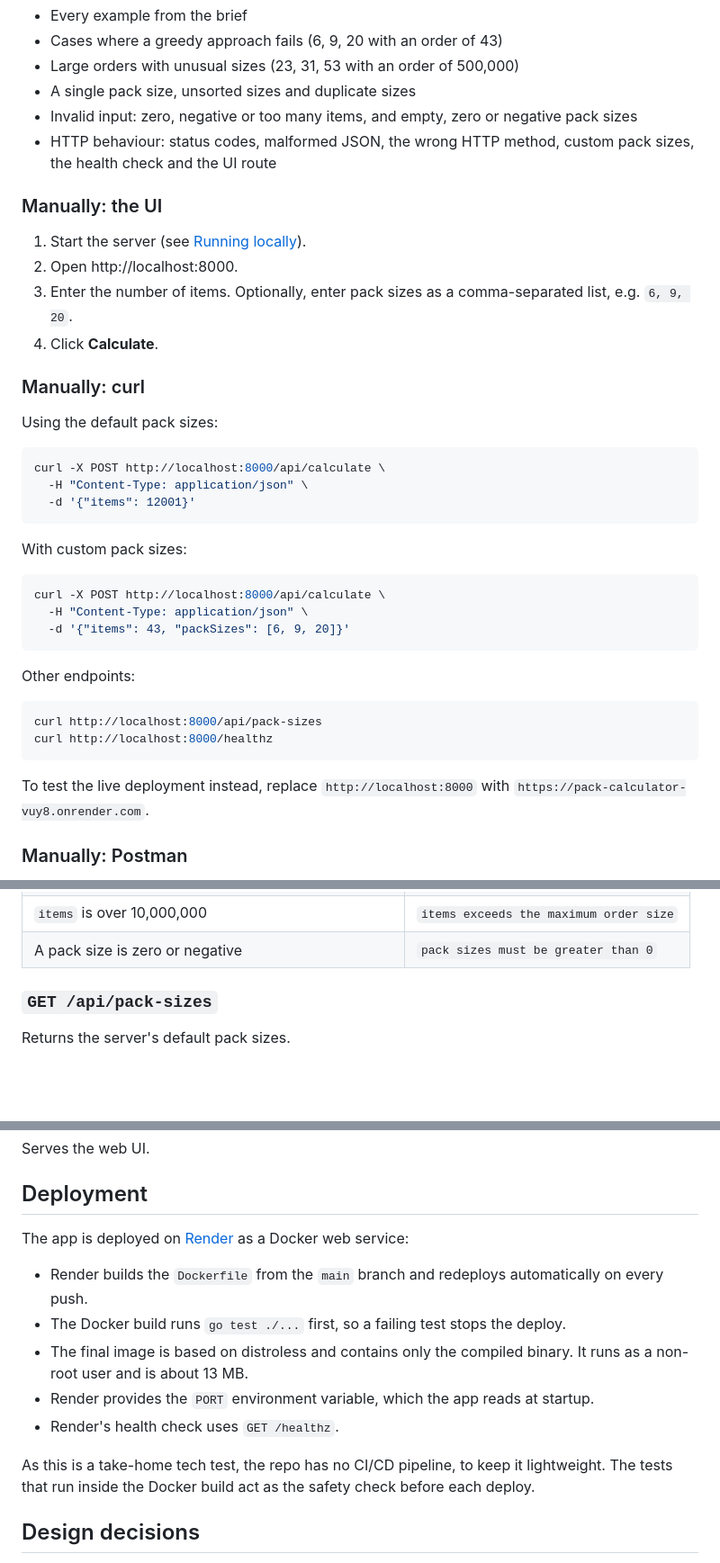
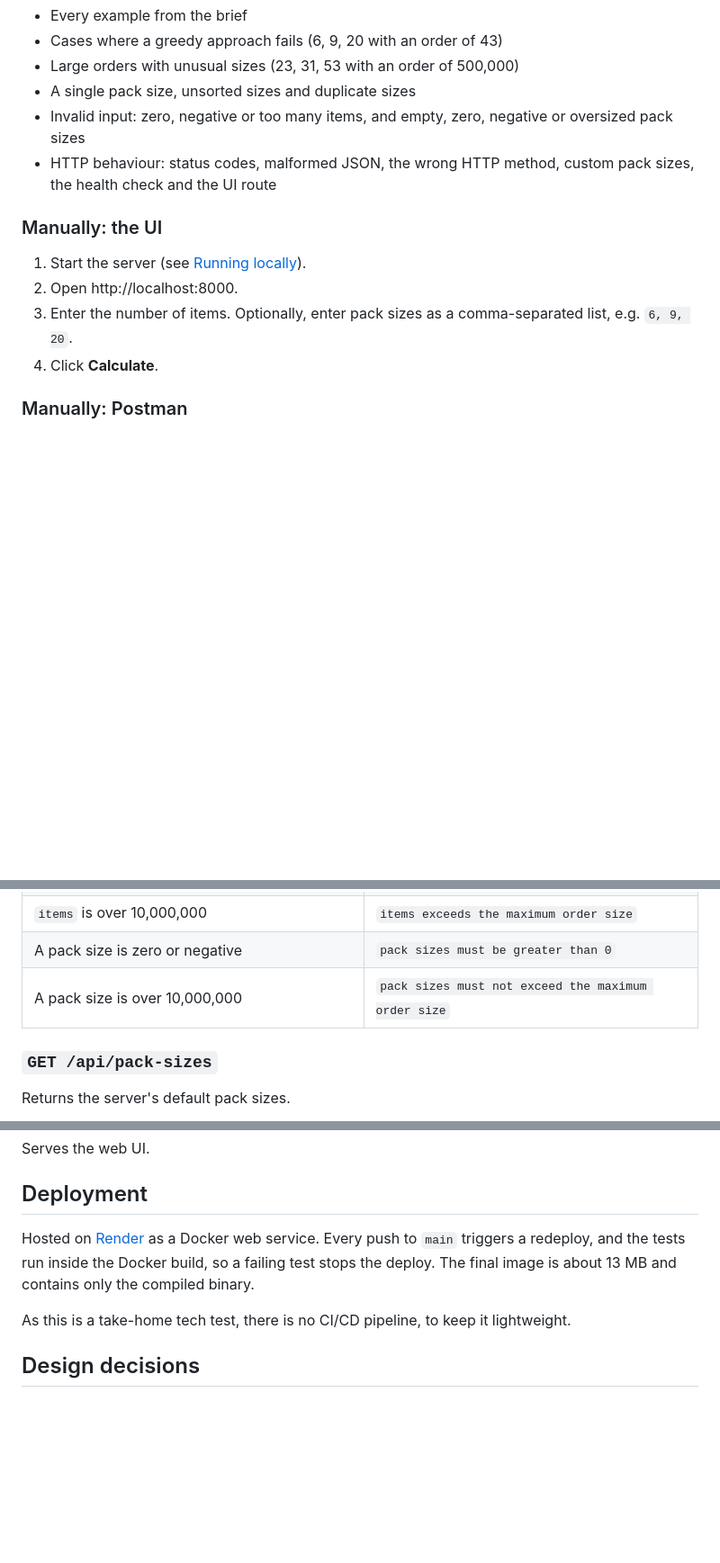
Before and after one commit to mickyaujla/pack-calculator, a Markdown page: README.md, 3 parts joined by grey strips. Shown at 90% size. Drawn GitHub-style; blank space fills up the shorter version.

````diff
--- a/README.md
+++ b/README.md
@@ -114,7 +114,7 @@ Both `packing` and `api` have 100% statement coverage. The tests cover:
 - Cases where a greedy approach fails (6, 9, 20 with an order of 43)
 - Large orders with unusual sizes (23, 31, 53 with an order of 500,000)
 - A single pack size, unsorted sizes and duplicate sizes
-- Invalid input: zero, negative or too many items, and empty, zero or negative pack sizes
+- Invalid input: zero, negative or too many items, and empty, zero, negative or oversized pack sizes
 - HTTP behaviour: status codes, malformed JSON, the wrong HTTP method, custom pack sizes, the health check and the UI route
 
 ### Manually: the UI
@@ -123,33 +123,6 @@ Both `packing` and `api` have 100% statement coverage. The tests cover:
 2. Open http://localhost:8000.
 3. Enter the number of items. Optionally, enter pack sizes as a comma-separated list, e.g. `6, 9, 20`.
 4. Click **Calculate**.
-
-### Manually: curl
-
-Using the default pack sizes:
-
-```bash
-curl -X POST http://localhost:8000/api/calculate \
-  -H "Content-Type: application/json" \
-  -d '{"items": 12001}'
-```
-
-With custom pack sizes:
-
-```bash
-curl -X POST http://localhost:8000/api/calculate \
-  -H "Content-Type: application/json" \
-  -d '{"items": 43, "packSizes": [6, 9, 20]}'
-```
-
-Other endpoints:
-
-```bash
-curl http://localhost:8000/api/pack-sizes
-curl http://localhost:8000/healthz
-```
-
-To test the live deployment instead, replace `http://localhost:8000` with `https://pack-calculator-vuy8.onrender.com`.
 
 ### Manually: Postman
 
@@ -232,6 +205,7 @@ Calculates the packs for an order.
 | `items` is zero or negative | `items must be greater than 0` |
 | `items` is over 10,000,000 | `items exceeds the maximum order size` |
 | A pack size is zero or negative | `pack sizes must be greater than 0` |
+| A pack size is over 10,000,000 | `pack sizes must not exceed the maximum order size` |
 
 ### `GET /api/pack-sizes`
 
@@ -253,15 +227,9 @@ Serves the web UI.
 
 ## Deployment
 
-The app is deployed on [Render](https://render.com) as a Docker web service:
+Hosted on [Render](https://render.com) as a Docker web service. Every push to `main` triggers a redeploy, and the tests run inside the Docker build, so a failing test stops the deploy. The final image is about 13 MB and contains only the compiled binary.
 
-- Render builds the `Dockerfile` from the `main` branch and redeploys automatically on every push.
-- The Docker build runs `go test ./...` first, so a failing test stops the deploy.
-- The final image is based on distroless and contains only the compiled binary. It runs as a non-root user and is about 13 MB.
-- Render provides the `PORT` environment variable, which the app reads at startup.
-- Render's health check uses `GET /healthz`.
-
-As this is a take-home tech test, the repo has no CI/CD pipeline, to keep it lightweight. The tests that run inside the Docker build act as the safety check before each deploy.
+As this is a take-home tech test, there is no CI/CD pipeline, to keep it lightweight.
 
 ## Design decisions
 
````
